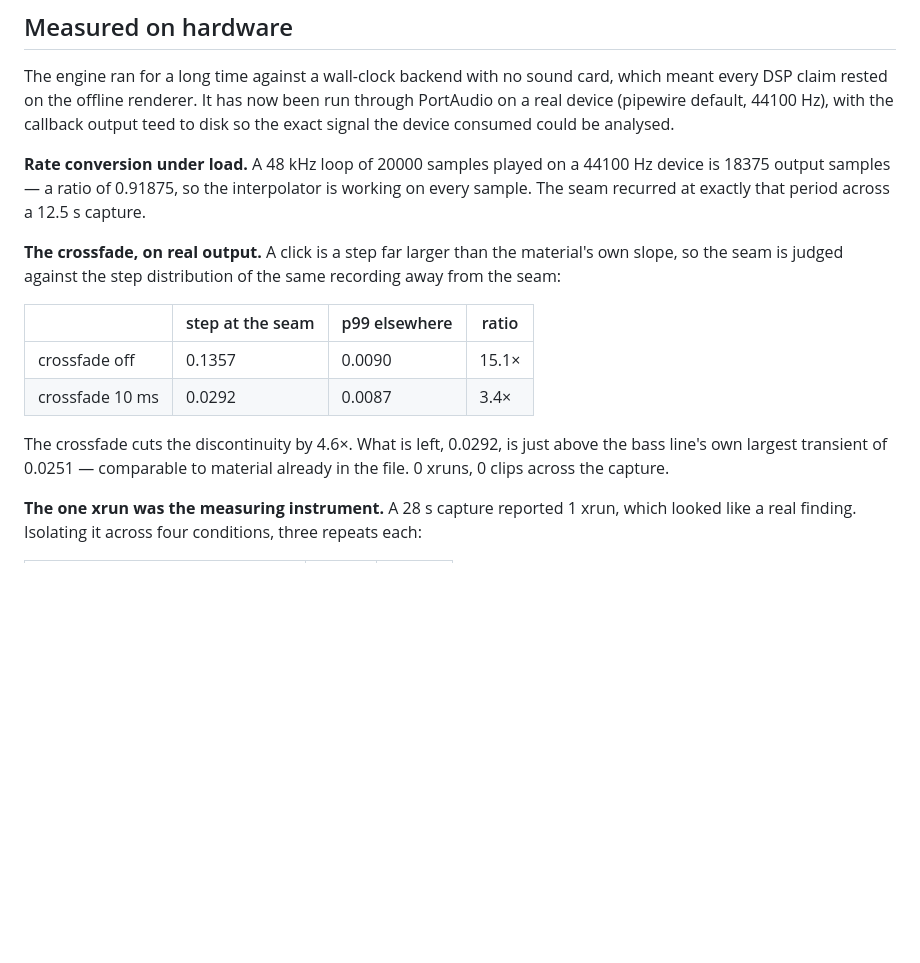
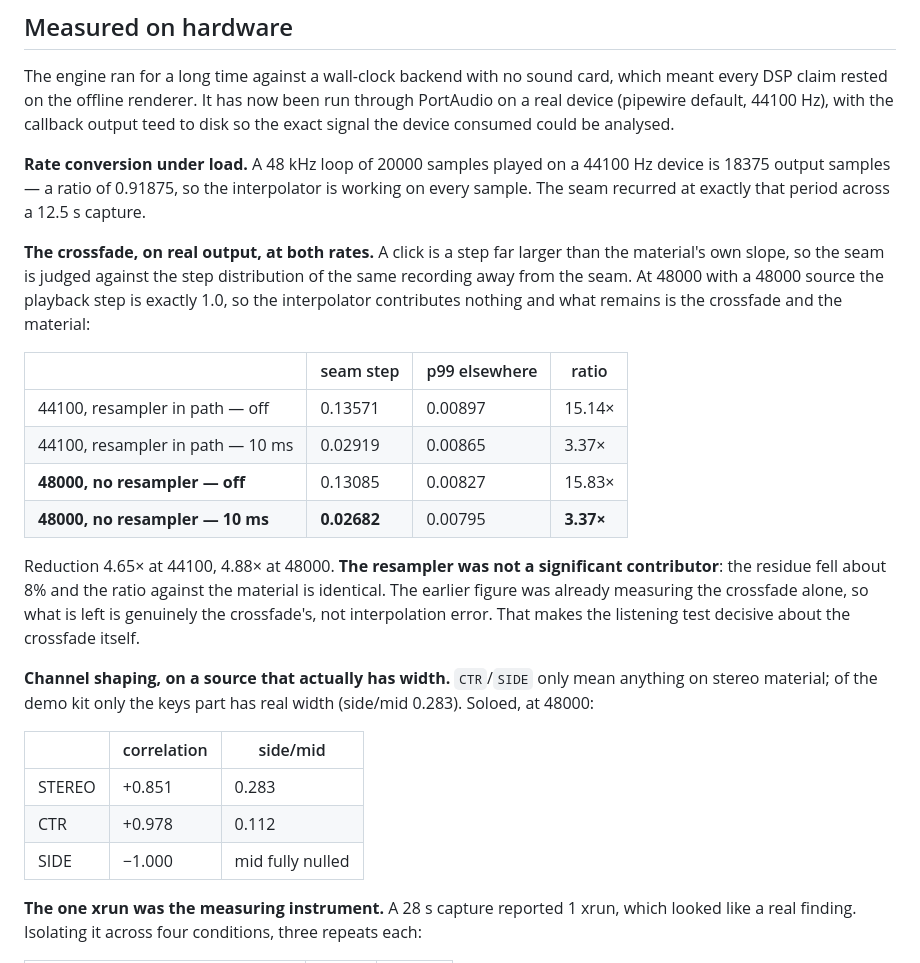
Before and after one commit to kinglukasbigd-sudo/LOOPING_Engine, a Markdown page: README.md, the part around one of its changes. GitHub-like rendering; blank space fills up the shorter version.

```diff
--- a/README.md
+++ b/README.md
@@ -252,18 +250,34 @@ analysed.
 interpolator is working on every sample. The seam recurred at exactly that
 period across a 12.5 s capture.
 
-**The crossfade, on real output.** A click is a step far larger than the
-material's own slope, so the seam is judged against the step distribution of
-the same recording away from the seam:
+**The crossfade, on real output, at both rates.** A click is a step far larger
+than the material's own slope, so the seam is judged against the step
+distribution of the same recording away from the seam. At 48000 with a 48000
+source the playback step is exactly 1.0, so the interpolator contributes
+nothing and what remains is the crossfade and the material:
 
-| | step at the seam | p99 elsewhere | ratio |
+| | seam step | p99 elsewhere | ratio |
 |---|---|---|---|
-| crossfade off | 0.1357 | 0.0090 | 15.1× |
-| crossfade 10 ms | 0.0292 | 0.0087 | 3.4× |
+| 44100, resampler in path — off | 0.13571 | 0.00897 | 15.14× |
+| 44100, resampler in path — 10 ms | 0.02919 | 0.00865 | 3.37× |
+| **48000, no resampler — off** | 0.13085 | 0.00827 | 15.83× |
+| **48000, no resampler — 10 ms** | **0.02682** | 0.00795 | **3.37×** |
 
-The crossfade cuts the discontinuity by 4.6×. What is left, 0.0292, is just
-above the bass line's own largest transient of 0.0251 — comparable to material
-already in the file. 0 xruns, 0 clips across the capture.
+Reduction 4.65× at 44100, 4.88× at 48000. **The resampler was not a
+significant contributor**: the residue fell about 8% and the ratio against the
+material is identical. The earlier figure was already measuring the crossfade
+alone, so what is left is genuinely the crossfade's, not interpolation error.
+That makes the listening test decisive about the crossfade itself.
+
+**Channel shaping, on a source that actually has width.** `CTR`/`SIDE` only
+mean anything on stereo material; of the demo kit only the keys part has real
+width (side/mid 0.283). Soloed, at 48000:
+
+| | correlation | side/mid |
+|---|---|---|
+| STEREO | +0.851 | 0.283 |
+| CTR | +0.978 | 0.112 |
+| SIDE | −1.000 | mid fully nulled |
 
 **The one xrun was the measuring instrument.** A 28 s capture reported 1 xrun,
 which looked like a real finding. Isolating it across four conditions, three
```
Also changed, not shown: other parts of README.md (+28 -30 lines).
